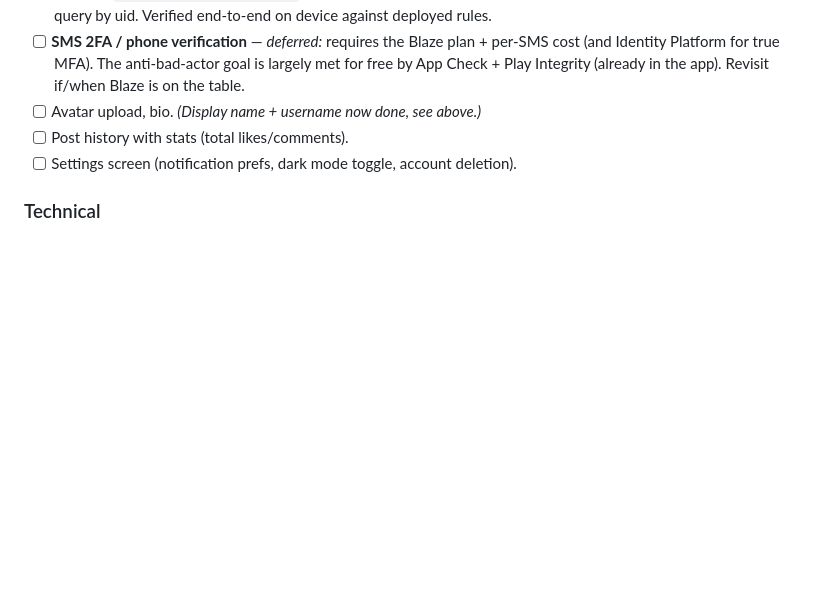
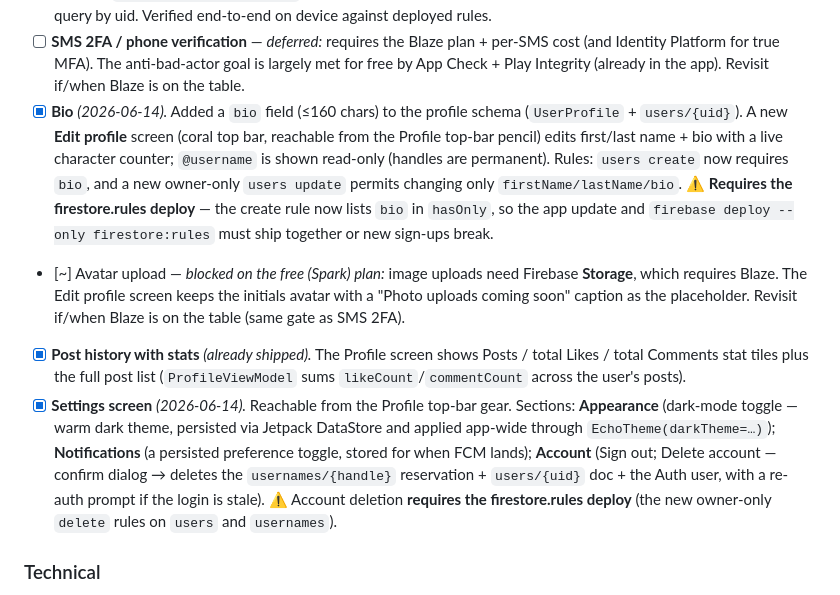
Before and after one commit to PaulLeung93/Echo, a Markdown page: ROADMAP.md, the part around the change. Drawn GitHub-style; blank space fills up the shorter version.

Commit message:
docs: mark Profile & Account checklist done (bio, settings, stats)
Records the bio + Edit profile screen, the Settings screen (dark
mode / notifications / account deletion), and confirms post history
with stats was already shipped on the Profile screen. Avatar upload
marked blocked on the free plan (needs Firebase Storage / Blaze).
Flags the firestore.rules deploy that bio + account deletion need.

```diff
--- a/ROADMAP.md
+++ b/ROADMAP.md
@@ -410,9 +410,31 @@ Deferred until shipped; captured so they aren't lost.
       per-SMS cost (and Identity Platform for true MFA). The anti-bad-actor goal
       is largely met for free by App Check + Play Integrity (already in the app).
       Revisit if/when Blaze is on the table.
-- [ ] Avatar upload, bio. *(Display name + username now done, see above.)*
-- [ ] Post history with stats (total likes/comments).
-- [ ] Settings screen (notification prefs, dark mode toggle, account deletion).
+- [x] **Bio** *(2026-06-14).* Added a `bio` field (≤160 chars) to the profile
+      schema (`UserProfile` + `users/{uid}`). A new **Edit profile** screen
+      (coral top bar, reachable from the Profile top-bar pencil) edits first/last
+      name + bio with a live character counter; `@username` is shown read-only
+      (handles are permanent). Rules: `users create` now requires `bio`, and a
+      new owner-only `users update` permits changing only `firstName/lastName/bio`.
+      ⚠️ **Requires the firestore.rules deploy** — the create rule now lists `bio`
+      in `hasOnly`, so the app update and `firebase deploy --only firestore:rules`
+      must ship together or new sign-ups break.
+- [~] Avatar upload — *blocked on the free (Spark) plan:* image uploads need
+      Firebase **Storage**, which requires Blaze. The Edit profile screen keeps
+      the initials avatar with a "Photo uploads coming soon" caption as the
+      placeholder. Revisit if/when Blaze is on the table (same gate as SMS 2FA).
+- [x] **Post history with stats** *(already shipped).* The Profile screen shows
+      Posts / total Likes / total Comments stat tiles plus the full post list
+      (`ProfileViewModel` sums `likeCount`/`commentCount` across the user's posts).
+- [x] **Settings screen** *(2026-06-14).* Reachable from the Profile top-bar gear.
+      Sections: **Appearance** (dark-mode toggle — warm dark theme, persisted via
+      Jetpack DataStore and applied app-wide through `EchoTheme(darkTheme=…)`);
+      **Notifications** (a persisted preference toggle, stored for when FCM lands);
+      **Account** (Sign out; Delete account — confirm dialog → deletes the
+      `usernames/{handle}` reservation + `users/{uid}` doc + the Auth user, with a
+      re-auth prompt if the login is stale). ⚠️ Account deletion **requires the
+      firestore.rules deploy** (the new owner-only `delete` rules on `users` and
+      `usernames`).
 
 ### Technical
 - [ ] Offline cache / Room layer for feed resilience.
```
